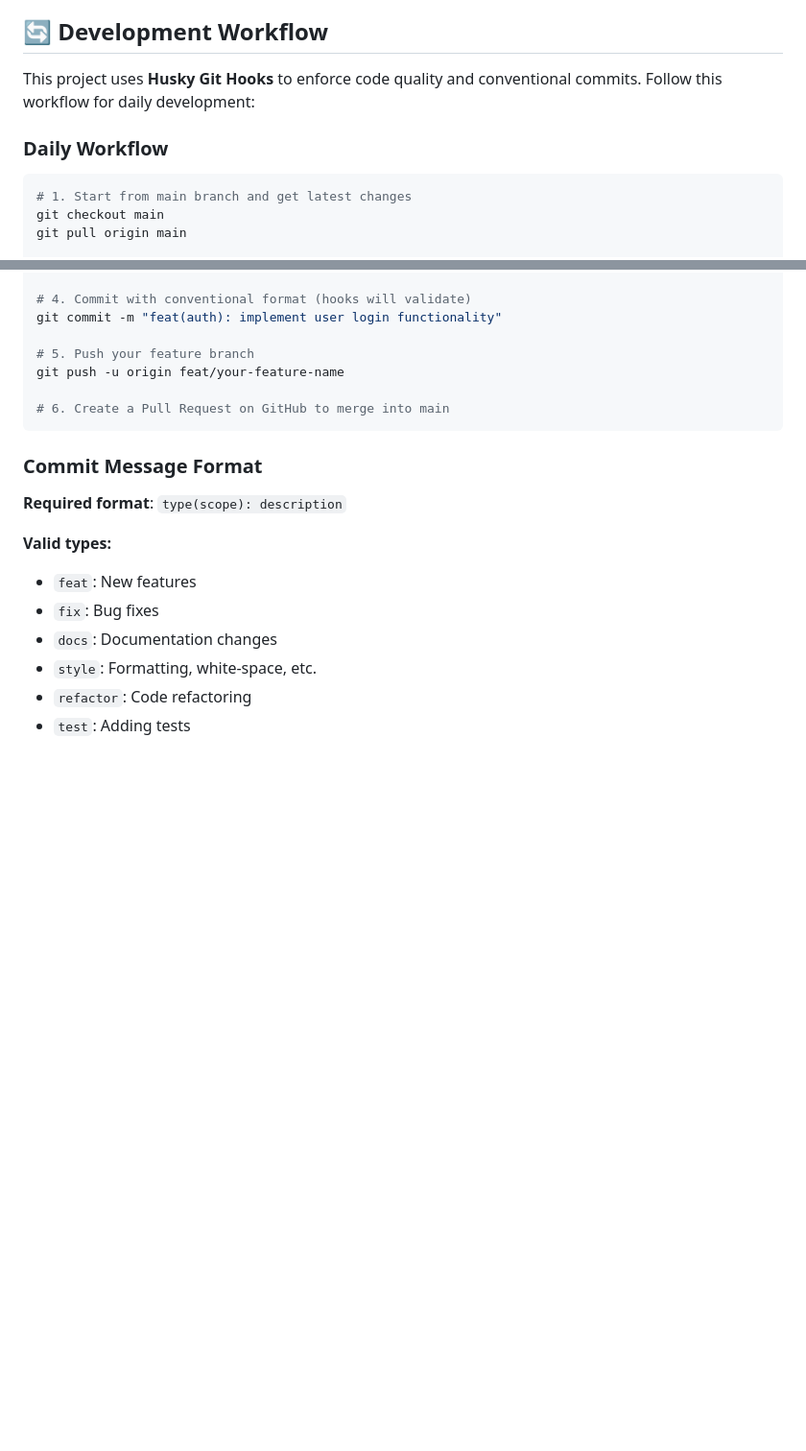
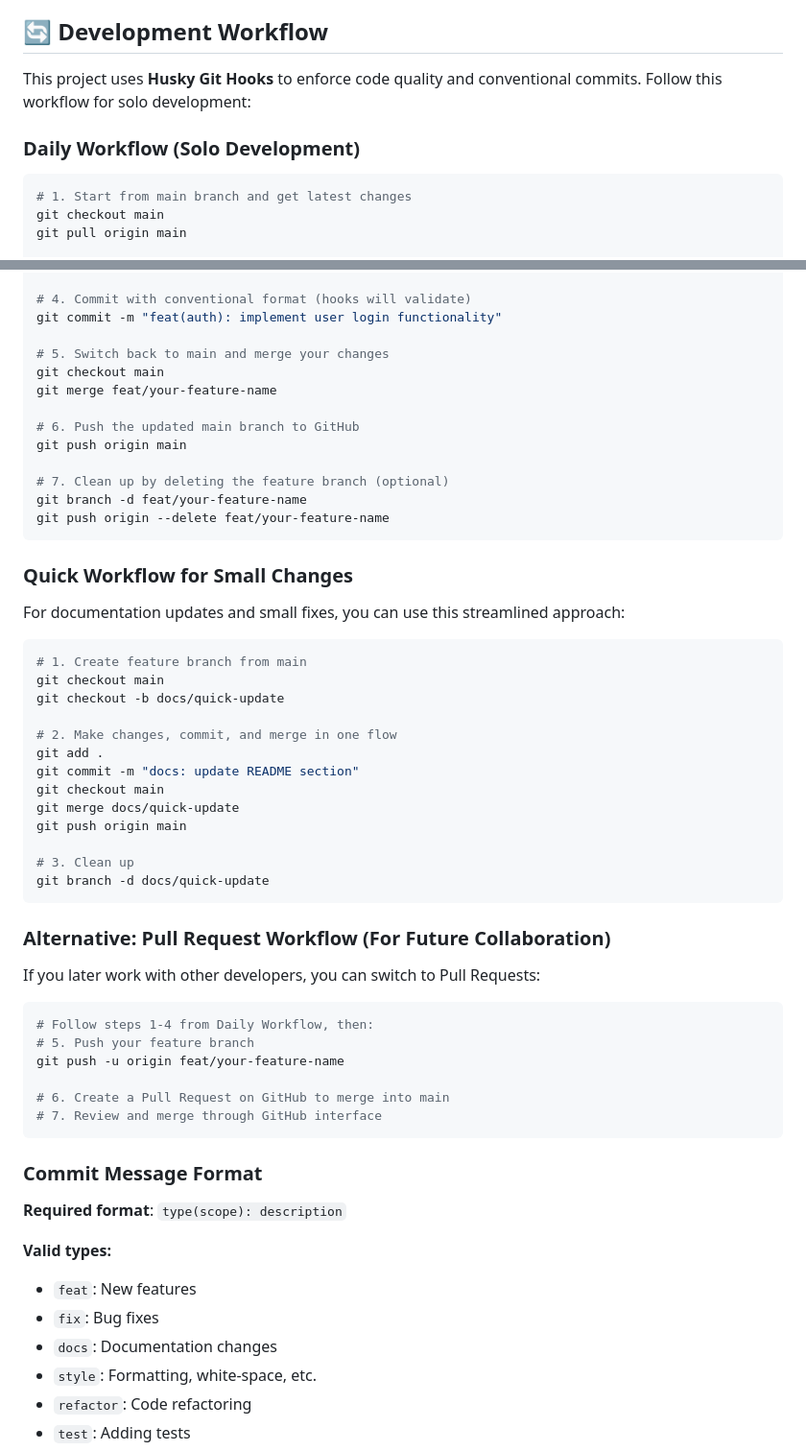
Before and after one commit to charliesheep7/fapulous-test, a Markdown page: README.md, 2 parts joined by grey strips. Shown at 96% size. Drawn GitHub-style; blank space fills up the shorter version.

Commit message:
docs: update workflow for solo development with local merge

````diff
--- a/README.md
+++ b/README.md
@@ -50,9 +50,9 @@ pnpm android
 
 ## 🔄 Development Workflow
 
-This project uses **Husky Git Hooks** to enforce code quality and conventional commits. Follow this workflow for daily development:
+This project uses **Husky Git Hooks** to enforce code quality and conventional commits. Follow this workflow for solo development:
 
-### Daily Workflow
+### Daily Workflow (Solo Development)
 
 ```bash
 # 1. Start from main branch and get latest changes
@@ -72,10 +72,49 @@ git add .
 # 4. Commit with conventional format (hooks will validate)
 git commit -m "feat(auth): implement user login functionality"
 
+# 5. Switch back to main and merge your changes
+git checkout main
+git merge feat/your-feature-name
+
+# 6. Push the updated main branch to GitHub
+git push origin main
+
+# 7. Clean up by deleting the feature branch (optional)
+git branch -d feat/your-feature-name
+git push origin --delete feat/your-feature-name
+```
+
+### Quick Workflow for Small Changes
+
+For documentation updates and small fixes, you can use this streamlined approach:
+
+```bash
+# 1. Create feature branch from main
+git checkout main
+git checkout -b docs/quick-update
+
+# 2. Make changes, commit, and merge in one flow
+git add .
+git commit -m "docs: update README section"
+git checkout main
+git merge docs/quick-update
+git push origin main
+
+# 3. Clean up
+git branch -d docs/quick-update
+```
+
+### Alternative: Pull Request Workflow (For Future Collaboration)
+
+If you later work with other developers, you can switch to Pull Requests:
+
+```bash
+# Follow steps 1-4 from Daily Workflow, then:
 # 5. Push your feature branch
 git push -u origin feat/your-feature-name
 
 # 6. Create a Pull Request on GitHub to merge into main
+# 7. Review and merge through GitHub interface
 ```
 
 ### Commit Message Format
````
